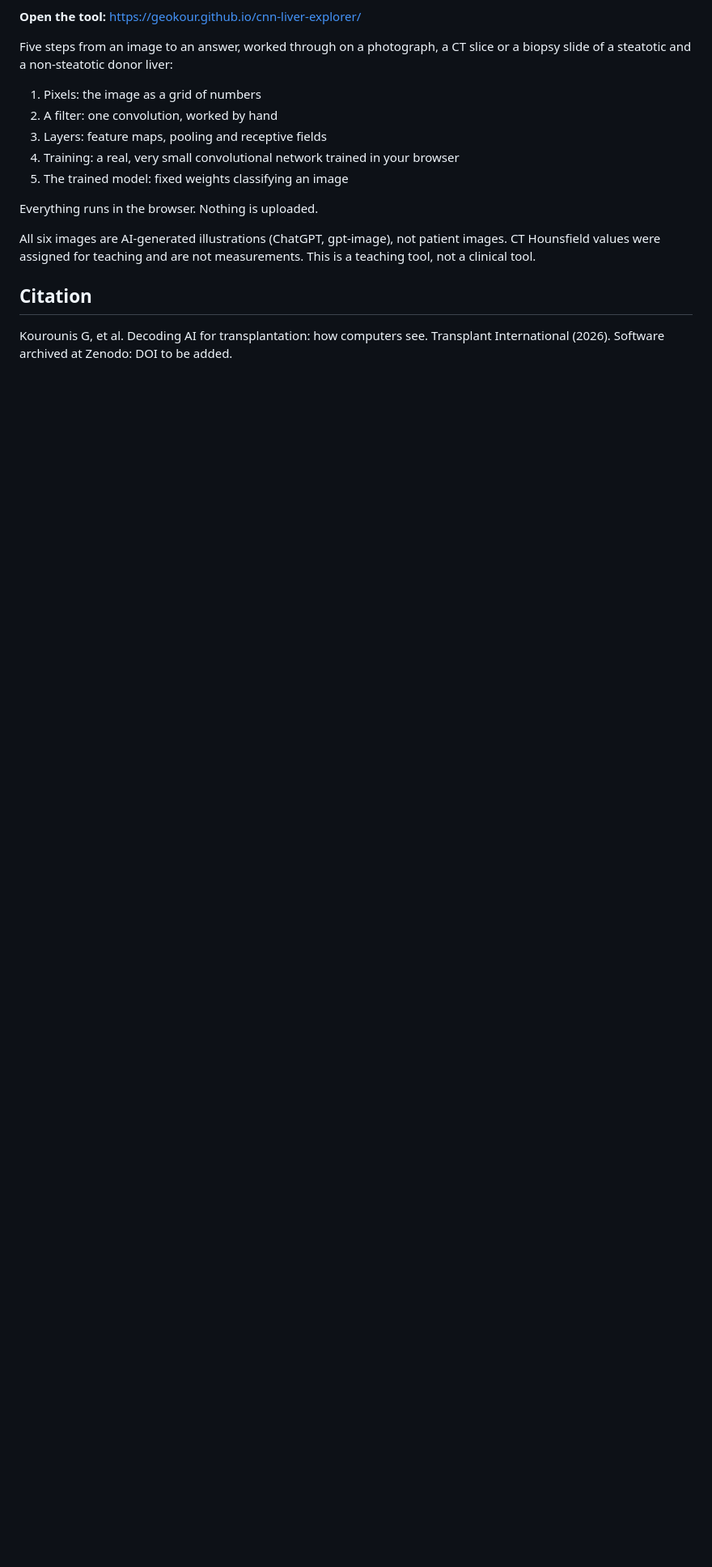
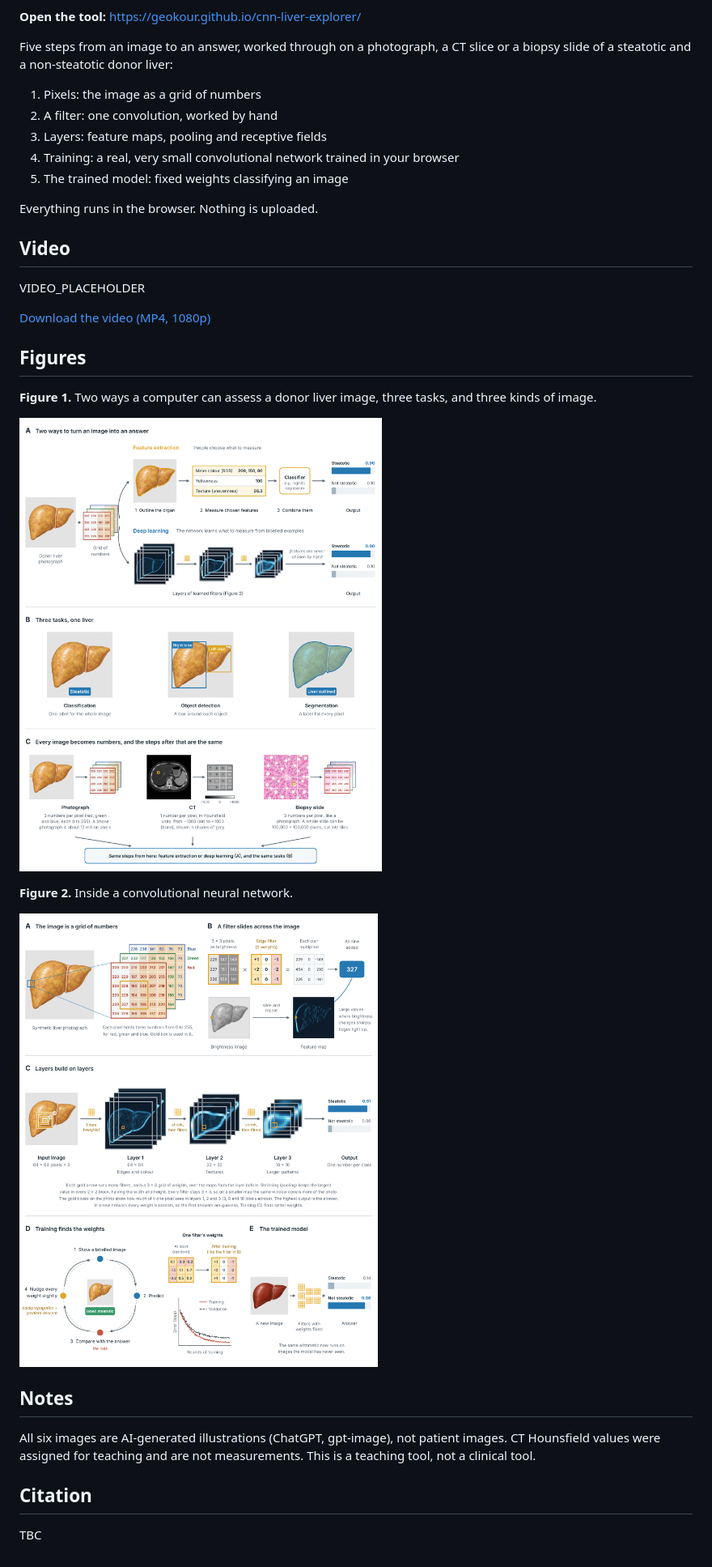
Before and after one commit to georgekmd/cnn-liver-explorer, a Markdown page: README.md, the part around the change. Shown: that part at 81% size. Drawn GitHub-style; pictures changed too: media/figure1.png (added), media/figure2.png (added); blank space fills up the shorter version.

```diff
--- a/README.md
+++ b/README.md
@@ -16,11 +16,28 @@ or a biopsy slide of a steatotic and a non-steatotic donor liver:
 
 Everything runs in the browser. Nothing is uploaded.
 
+## Video
+
+VIDEO_PLACEHOLDER
+
+[Download the video (MP4, 1080p)](media/inside_a_cnn.mp4)
+
+## Figures
+
+**Figure 1.** Two ways a computer can assess a donor liver image, three tasks, and three kinds of image.
+
+![Figure 1](media/figure1.png)
+
+**Figure 2.** Inside a convolutional neural network.
+
+![Figure 2](media/figure2.png)
+
+## Notes
+
 All six images are AI-generated illustrations (ChatGPT, gpt-image), not patient images.
 CT Hounsfield values were assigned for teaching and are not measurements.
 This is a teaching tool, not a clinical tool.
 
 ## Citation
 
-Kourounis G, et al. Decoding AI for transplantation: how computers see. Transplant International (2026).
-Software archived at Zenodo: DOI to be added.
+TBC
```
Also changed, not shown: 1 other file.
